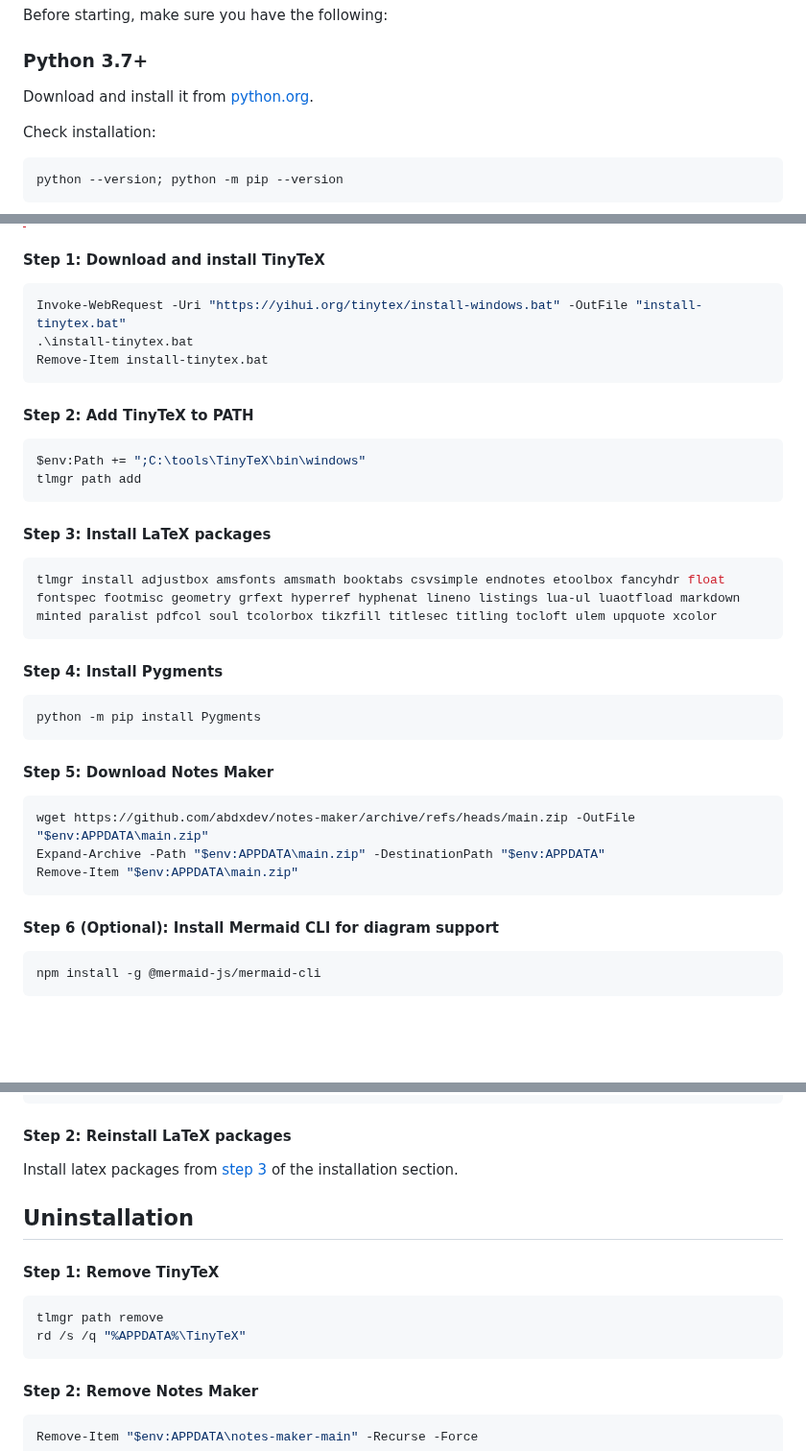
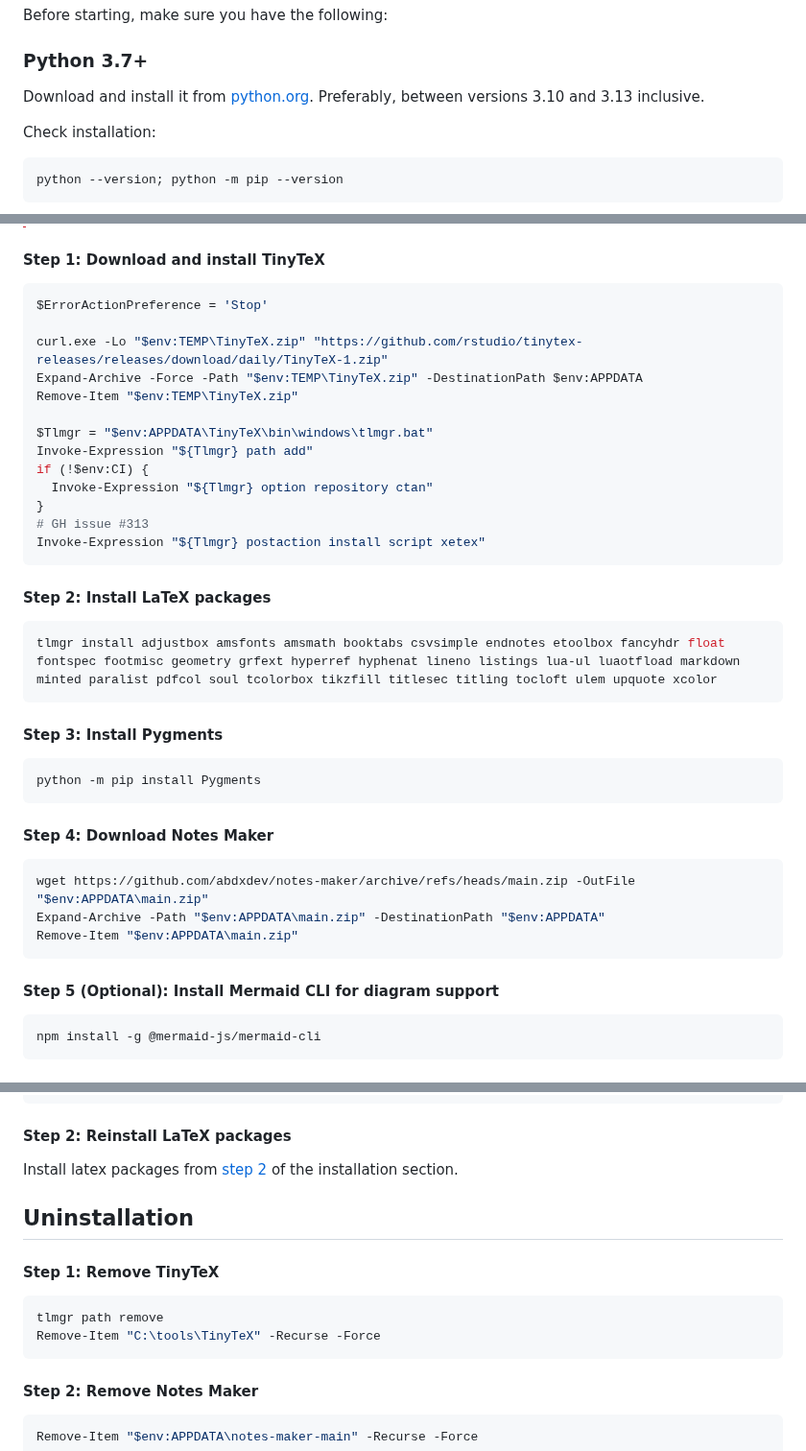
Before and after one commit to abdxdev/markdown-latex-pdf-builder, a Markdown page: README.md, 3 parts joined by grey strips. Shown at 96% size. Rendered like a GitHub page; blank space fills up the shorter version.

Commit message:
Update README with installation instructions for TinyTeX and LaTeX packages; streamline steps and clarify version requirements

````diff
--- a/README.md
+++ b/README.md
@@ -10,7 +10,7 @@ Before starting, make sure you have the following:
 
 ### Python 3.7+
 
-Download and install it from [python.org](https://www.python.org/downloads/).
+Download and install it from [python.org](https://www.python.org/downloads/). Preferably, between versions 3.10 and 3.13 inclusive.
 
 Check installation:
 
@@ -57,31 +57,34 @@ Open PowerShell (Terminal on Windows 11) and run these commands:
 #### Step 1: Download and install TinyTeX
 
 ```powershell
-Invoke-WebRequest -Uri "https://yihui.org/tinytex/install-windows.bat" -OutFile "install-tinytex.bat"
-.\install-tinytex.bat
-Remove-Item install-tinytex.bat
+$ErrorActionPreference = 'Stop'
+
+curl.exe -Lo "$env:TEMP\TinyTeX.zip" "https://github.com/rstudio/tinytex-releases/releases/download/daily/TinyTeX-1.zip"
+Expand-Archive -Force -Path "$env:TEMP\TinyTeX.zip" -DestinationPath $env:APPDATA
+Remove-Item "$env:TEMP\TinyTeX.zip"
+
+$Tlmgr = "$env:APPDATA\TinyTeX\bin\windows\tlmgr.bat"
+Invoke-Expression "${Tlmgr} path add"
+if (!$env:CI) {
+  Invoke-Expression "${Tlmgr} option repository ctan"
+}
+# GH issue #313
+Invoke-Expression "${Tlmgr} postaction install script xetex"
 ```
 
-#### Step 2: Add TinyTeX to PATH
-
-```powershell
-$env:Path += ";C:\tools\TinyTeX\bin\windows"
-tlmgr path add
-```
-
-#### Step 3: Install LaTeX packages
+#### Step 2: Install LaTeX packages
 
 ```powershell
 tlmgr install adjustbox amsfonts amsmath booktabs csvsimple endnotes etoolbox fancyhdr float fontspec footmisc geometry grfext hyperref hyphenat lineno listings lua-ul luaotfload markdown minted paralist pdfcol soul tcolorbox tikzfill titlesec titling tocloft ulem upquote xcolor
 ```
 
-#### Step 4: Install Pygments
+#### Step 3: Install Pygments
 
 ```powershell
 python -m pip install Pygments
 ```
 
-#### Step 5: Download Notes Maker
+#### Step 4: Download Notes Maker
 
 ```powershell
 wget https://github.com/abdxdev/notes-maker/archive/refs/heads/main.zip -OutFile "$env:APPDATA\main.zip"
@@ -89,14 +92,7 @@ Expand-Archive -Path "$env:APPDATA\main.zip" -DestinationPath "$env:APPDATA"
 Remove-Item "$env:APPDATA\main.zip"
 ```
 
-<!-- #### Step 6: Install JetBrains Mono font
-
-```powershell
-Copy-Item "$env:APPDATA\notes-maker-main\fonts\JetBrainsMonoNL-Regular.ttf" "$env:LOCALAPPDATA\Microsoft\Windows\Fonts\" -Force
-New-ItemProperty -Path "HKCU:\Software\Microsoft\Windows NT\CurrentVersion\Fonts" -Name "JetBrains Mono NL Regular (TrueType)" -Value "JetBrainsMonoNL-Regular.ttf" -PropertyType String -Force
-``` -->
-
-#### Step 6 (Optional): Install Mermaid CLI for diagram support
+#### Step 5 (Optional): Install Mermaid CLI for diagram support
 
 ```powershell
 npm install -g @mermaid-js/mermaid-cli
@@ -167,7 +163,7 @@ Remove-Item "$env:APPDATA\main.zip"
 
 #### Step 2: Reinstall LaTeX packages
 
-Install latex packages from [step 3](#step-3-install-latex-packages) of the installation section.
+Install latex packages from [step 2](#step-2-install-latex-packages) of the installation section.
 
 ## Uninstallation
 
@@ -175,7 +171,7 @@ Install latex packages from [step 3](#step-3-install-latex-packages) of the inst
 
 ```powershell
 tlmgr path remove
-rd /s /q "%APPDATA%\TinyTeX"
+Remove-Item "C:\tools\TinyTeX" -Recurse -Force
 ```
 
 #### Step 2: Remove Notes Maker
````
